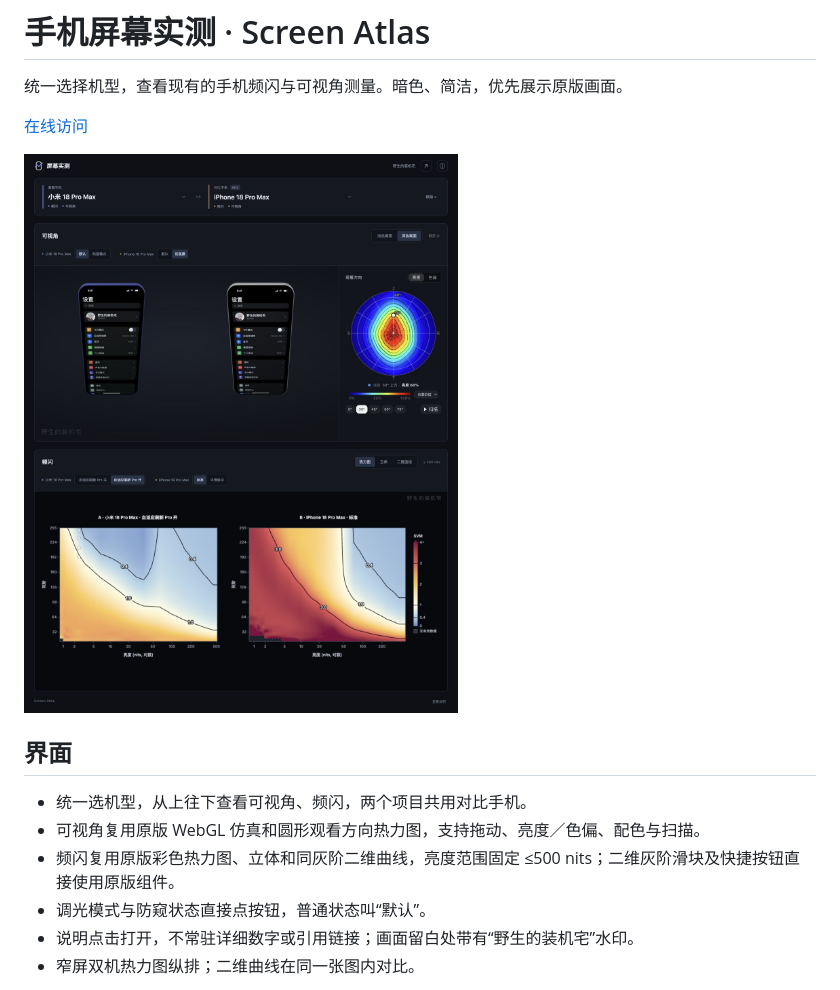
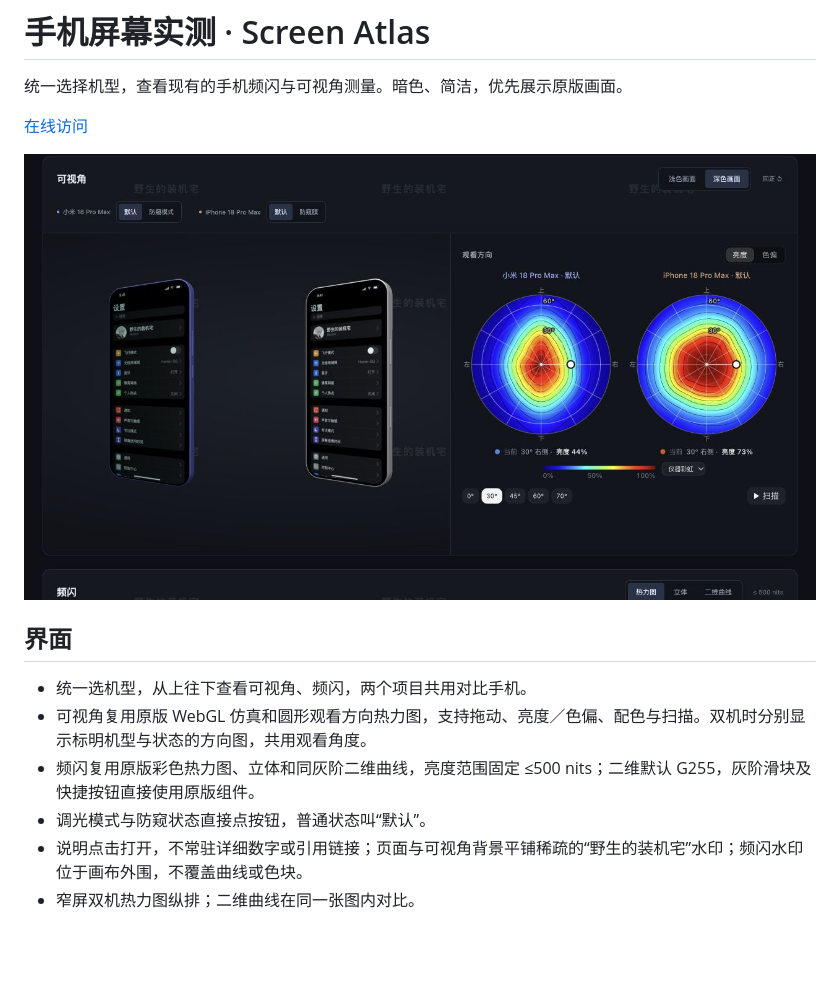
Before and after one commit to smartLanny/phone-screen-atlas, a Markdown page: README.md, the part around the change. Drawn GitHub-style; pictures changed too: docs/desktop-overview.png; blank space fills up the shorter version.

```diff
--- a/README.md
+++ b/README.md
@@ -9,10 +9,10 @@
 ## 界面
 
 - 统一选机型，从上往下查看可视角、频闪，两个项目共用对比手机。
-- 可视角复用原版 WebGL 仿真和圆形观看方向热力图，支持拖动、亮度／色偏、配色与扫描。
-- 频闪复用原版彩色热力图、立体和同灰阶二维曲线，亮度范围固定 ≤500 nits；二维灰阶滑块及快捷按钮直接使用原版组件。
+- 可视角复用原版 WebGL 仿真和圆形观看方向热力图，支持拖动、亮度／色偏、配色与扫描。双机时分别显示标明机型与状态的方向图，共用观看角度。
+- 频闪复用原版彩色热力图、立体和同灰阶二维曲线，亮度范围固定 ≤500 nits；二维默认 G255，灰阶滑块及快捷按钮直接使用原版组件。
 - 调光模式与防窥状态直接点按钮，普通状态叫“默认”。
-- 说明点击打开，不常驻详细数字或引用链接；画面留白处带有“野生的装机宅”水印。
+- 说明点击打开，不常驻详细数字或引用链接；页面与可视角背景平铺稀疏的“野生的装机宅”水印；频闪水印位于画布外围，不覆盖曲线或色块。
 - 窄屏双机热力图纵排；二维曲线在同一张图内对比。
 
 6 个机型、16 条频闪记录。小米 18 Pro Max 与 iPhone 18 Pro Max 的默认／防窥状态各含 0°、30°、60°、90°、120°、150° 六个实测方向（正负角度合计 12 条方向线）。iPhone 18 Pro Max 两类测量来自同一台 GH3 面板手机。
```
Also changed, not shown: docs/DESIGN.md (+3 -1 lines), docs/VERIFICATION.md (+3 -3 lines), docs/mobile-lines.png, 11 other files.
